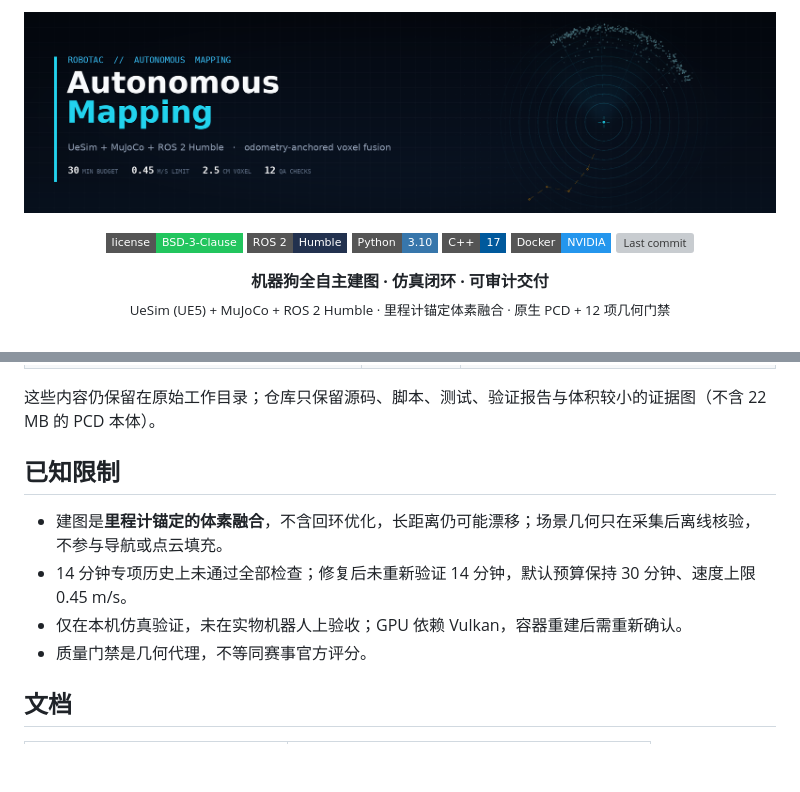
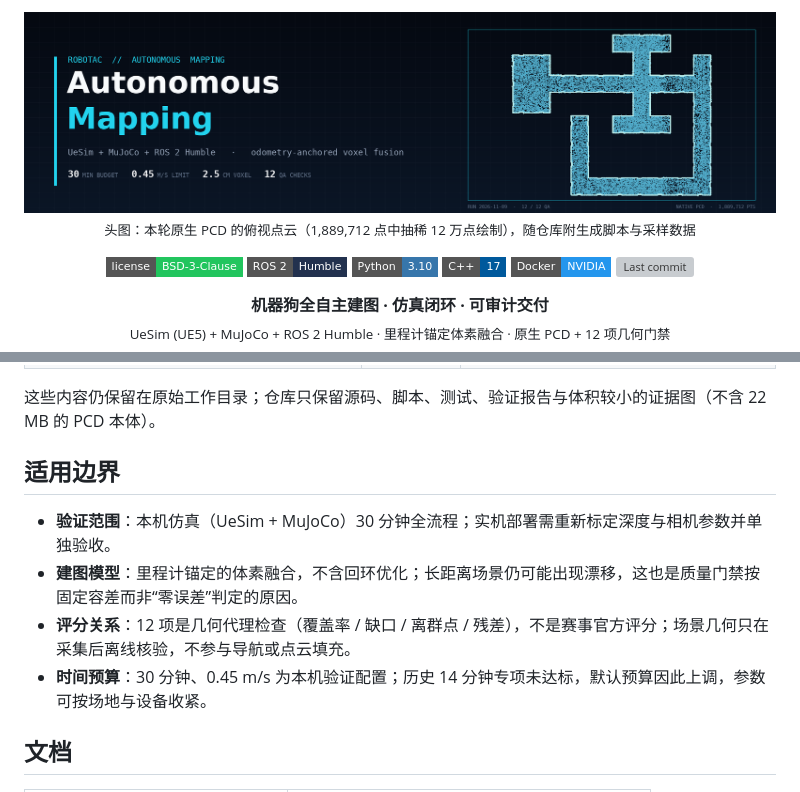
Before and after one commit to MCYX12/robotac-auto-max, a Markdown page: README.md, 2 parts joined by grey strips. Drawn GitHub-style; pictures changed too: docs/assets/banner.png; badges without logos; blank space fills up the shorter version; grey boxes are pictures that could not be loaded.

Commit message:
docs: 头图改用本轮真实 PCD 俯视点云
- 头图由 auto_max_20261109_205614 的原生 PCD 抽稀绘制，替代抽象扫描环
- 附 banner_points.npz（int16 量化，0.5 MB）+ 生成脚本，无 PCD 也能复现
- 「已知限制」改为「适用边界」，按验证范围/模型/评分/预算分条表述

```diff
--- a/README.md
+++ b/README.md
@@ -1,5 +1,7 @@
 <p align="center">
   <img src="docs/assets/banner.png" alt="ROBOTAC Autonomous Mapping" width="100%">
+  <br>
+  <sub>头图：本轮原生 PCD 的俯视点云（1,889,712 点中抽稀 12 万点绘制），随仓库附生成脚本与采样数据</sub>
 </p>
 
 <p align="center">
@@ -335,12 +337,12 @@ cd /workspace && ROS_DOMAIN_ID=178 python3 -m pytest deployment/tests -q
 
 这些内容仍保留在原始工作目录；仓库只保留源码、脚本、测试、验证报告与体积较小的证据图（不含 22 MB 的 PCD 本体）。
 
-## 已知限制
+## 适用边界
 
-- 建图是**里程计锚定的体素融合**，不含回环优化，长距离仍可能漂移；场景几何只在采集后离线核验，不参与导航或点云填充。
-- 14 分钟专项历史上未通过全部检查；修复后未重新验证 14 分钟，默认预算保持 30 分钟、速度上限 0.45 m/s。
-- 仅在本机仿真验证，未在实物机器人上验收；GPU 依赖 Vulkan，容器重建后需重新确认。
-- 质量门禁是几何代理，不等同赛事官方评分。
+- **验证范围**：本机仿真（UeSim + MuJoCo）30 分钟全流程；实机部署需重新标定深度与相机参数并单独验收。
+- **建图模型**：里程计锚定的体素融合，不含回环优化；长距离场景仍可能出现漂移，这也是质量门禁按固定容差而非“零误差”判定的原因。
+- **评分关系**：12 项是几何代理检查（覆盖率 / 缺口 / 离群点 / 残差），不是赛事官方评分；场景几何只在采集后离线核验，不参与导航或点云填充。
+- **时间预算**：30 分钟、0.45 m/s 为本机验证配置；历史 14 分钟专项未达标，默认预算因此上调，参数可按场地与设备收紧。
 
 ## 文档
 
```
Also changed, not shown: 2 other files.
